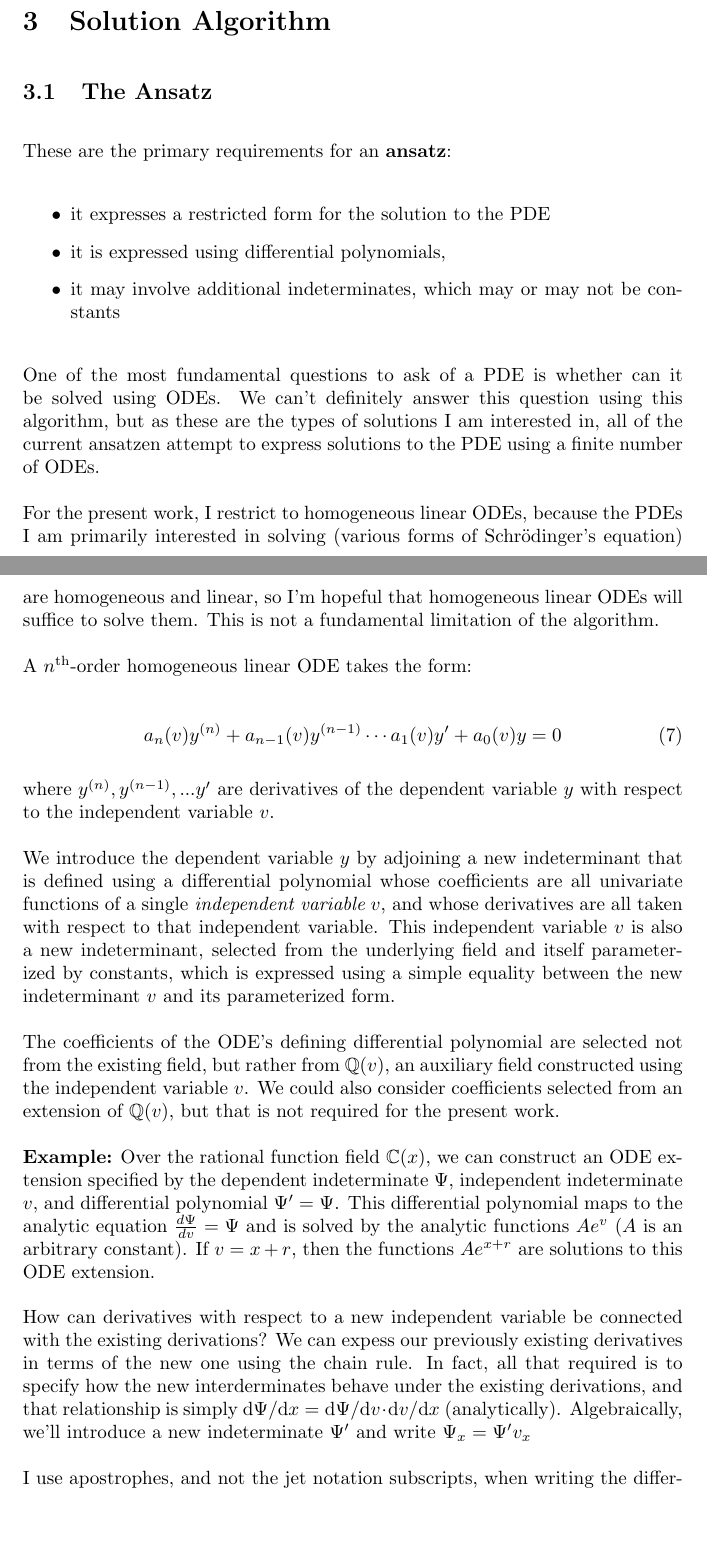
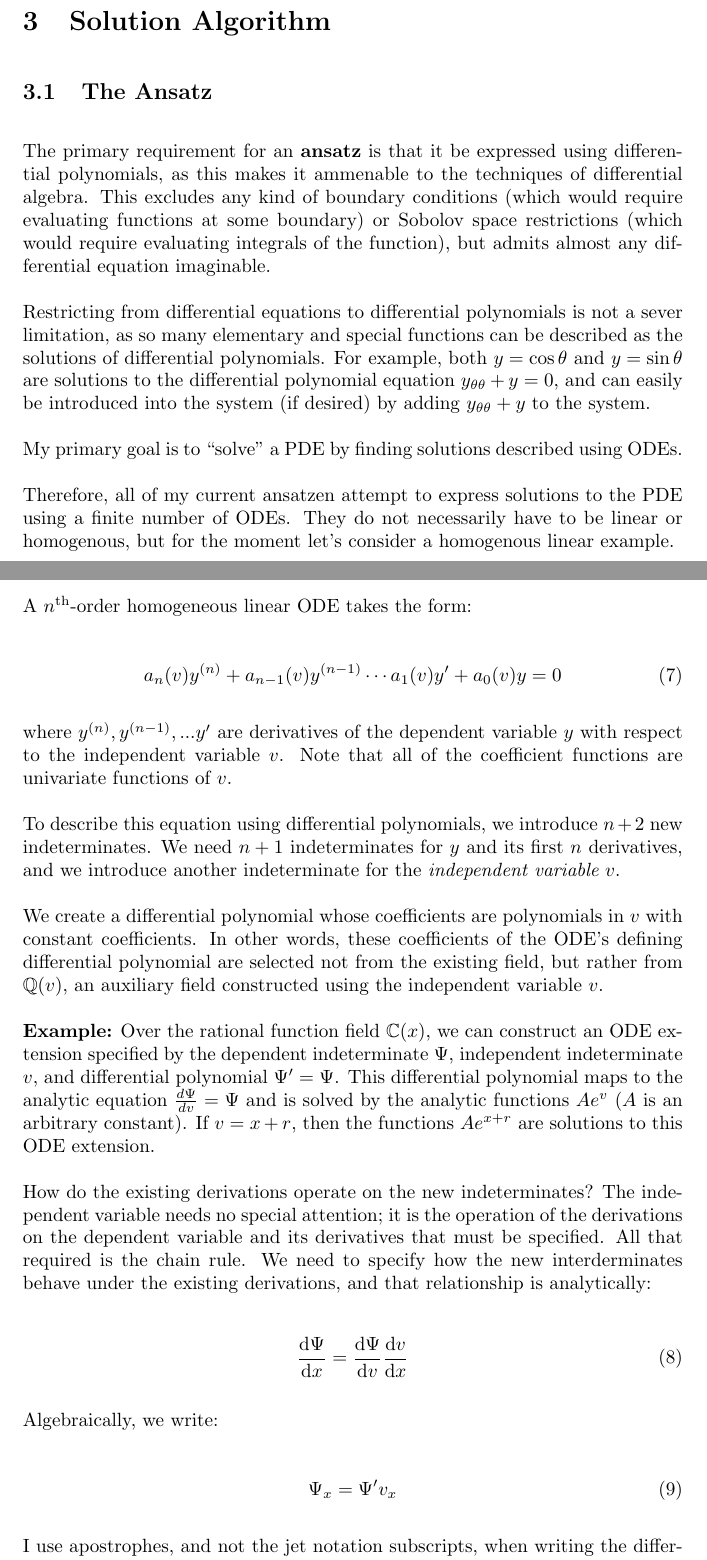
Before and after one commit to BrentBaccala/NewMethod, a LaTeX paper (NewMethod.tex): two parts of pages 5 and 6 of 27, joined at a grey line, cut so that both start at the same text, the shorter picture padded with empty space. Compiled offline with pdfLaTeX.

Commit message:
trying to explain better what an ansatz is

```diff
--- a/NewMethod.tex
+++ b/NewMethod.tex
@@ -399,27 +399,29 @@ The {\bf ansatz} is equations \eqref{ansatz 1a} and \eqref{ansatz 1b}.  The goal
 \section{Solution Algorithm}
 \subsection{The Ansatz}
 
-These are the primary requirements
-for an {\bf ansatz}:
-
-\begin{itemize}
-%% \item it must be formed from a finite sequence of linear ODE and algebraic extensions, and
-\item it expresses a restricted form for the solution to the PDE
-\item it is expressed using differential polynomials,
-\item it may involve additional indeterminates, which may or may not be constants
-\end{itemize}
-
-%Additionally, I am specifically looking for solutions that can be constructed using ODEs.
-One of the most fundamental questions to ask of a PDE is whether can it
-be solved using ODEs.  We can't definitely answer this question using
-this algorithm, but as these are the types of solutions I am interested in,
-all of the current ansatzen attempt to express solutions to the PDE using
-a finite number of ODEs.
-
-For the present work, I restrict to homogeneous linear ODEs,
-because the PDEs I am primarily interested in solving (various forms of Schr\"odinger's equation)
-are homogeneous and linear, so I'm hopeful that homogeneous linear ODEs will suffice to solve them.
-This is not a fundamental limitation of the algorithm.
+The primary requirement for an {\bf ansatz} is that it be expressed using differential polynomials,
+as this makes it ammenable to the techniques of differential algebra.  This excludes any
+kind of boundary conditions (which would require evaluating functions at some boundary)
+or Sobolov space restrictions (which would require evaluating integrals of the function),
+but admits almost any differential equation imaginable.
+
+Restricting from differential equations to differential
+polynomials is not a sever limitation, as so many elementary and special functions
+can be described as the solutions of differential polynomials.  For example, both
+$y=\cos \theta$ and $y=\sin \theta$ are solutions to the differential polynomial equation
+$y_{\theta\theta} + y = 0$, and can easily be introduced into the system (if desired)
+by adding $y_{\theta\theta} +y$ to the system.
+
+My primary goal is to ``solve'' a PDE by finding solutions described using ODEs.
+
+Therefore, all of my current ansatzen attempt to express solutions to the PDE using
+a finite number of ODEs.  They do not necessarily have to be linear or homogenous,
+but for the moment let's consider a homogenous linear example.
+
+% For the present work, I restrict to homogeneous linear ODEs,
+% because the PDEs I am primarily interested in solving (various forms of Schr\"odinger's equation)
+% are homogeneous and linear, so I'm hopeful that homogeneous linear ODEs will suffice to solve them.
+% This is not a fundamental limitation of the algorithm.
 
 A $n^{\rm th}$-order homogeneous linear ODE takes the form:
 
@@ -428,22 +430,20 @@ a_n(v) y^{(n)} + a_{n-1}(v) y^{(n-1)} \cdots a_1(v) y' + a_0(v) y = 0
 \end{equation}
 
 where $y^{(n)}, y^{(n-1)}, ... y'$ are derivatives of the dependent variable $y$ with respect to the independent variable $v$.
+Note that all of the coefficient functions are univariate functions of $v$.
 
 % How to introduce a new ODE?  First, we wish to avoid the complexities of introducing new derivations,
 % so we seek to specify how the ODE behaves under the existing derivations.
 
-We introduce the dependent variable $y$ by adjoining a new indeterminant that is defined using a differential polynomial
-whose coefficients are all univariate functions of a single {\it independent variable} $v$,
-and whose derivatives are all taken with respect to that
-independent variable.  This independent variable $v$ is also a new indeterminant,
-selected from the underlying field and itself parameterized by constants,
-which is expressed using a simple equality between the new indeterminant $v$ and its parameterized form.
-
-The coefficients of the ODE's defining differential polynomial are
+To describe this equation using differential polynomials, we introduce $n+2$ new indeterminates.
+We need $n+1$ indeterminates for $y$ and its first $n$ derivatives, and we
+introduce another indeterminate for the {\it independent variable} $v$.
+
+We create a differential polynomial
+whose coefficients are polynomials in $v$ with constant coefficients.
+In other words, these coefficients of the ODE's defining differential polynomial are
 selected not from the existing field, but rather from ${\mathbb Q}(v)$, an auxiliary field
 constructed using the independent variable $v$.
-We could also consider coefficients selected from an extension
-of ${\mathbb Q}(v)$, but that is not required for the present work.
 
 {\bf Example:} Over the rational function field $\mathbb{C}(x)$, we can construct an ODE
 extension specified by the dependent indeterminate $\Psi$, independent indeterminate $v$, and differential polynomial
@@ -452,11 +452,21 @@ maps to the analytic equation $\frac{d\Psi}{dv}=\Psi$ and is solved
 by the analytic functions $Ae^v$ ($A$ is an arbitrary constant).  If $v=x+r$, then
 the functions $Ae^{x+r}$ are solutions to this ODE extension.
 
-How can derivatives with respect to a new independent variable be connected with the existing derivations?
-We can expess our previously existing derivatives in terms of the new one using the chain rule.
-In fact, all that required is to specify how the new interderminates behave under the existing
-derivations, and that relationship is simply ${\rm d}\Psi/{\rm d}x = {\rm d}\Psi/{\rm d}v\cdot {\rm d}v/{\rm d}x$ (analytically).
-Algebraically, we'll introduce a new indeterminate $\Psi'$ and write $\Psi_x = \Psi' v_x$
+How do the existing derivations operate on the new indeterminates?  The independent variable needs
+no special attention; it is the operation of the derivations on the dependent variable and its derivatives that must be specified.
+% We can expess our previously existing derivatives in terms of the new one using the chain rule.
+All that required is the chain rule.  We need to specify how the new interderminates behave under the existing
+derivations, and that relationship is analytically:
+
+\begin{equation}
+\frac{{\rm d}\Psi}{{\rm d}x} = \frac{{\rm d}\Psi}{{\rm d}v} \frac{{\rm d}v}{{\rm d}x}
+\end{equation}
+
+Algebraically, we write:
+
+\begin{equation}
+\Psi_x = \Psi' v_x
+\end{equation}
 
 I use apostrophes, and not the jet notation subscripts, when writing
 the differential polynomial in the ODE case to emphasize that we are not introducing a new derivation,
```
Also changed, not shown: NewMethod.tex (3 more changed lines).
